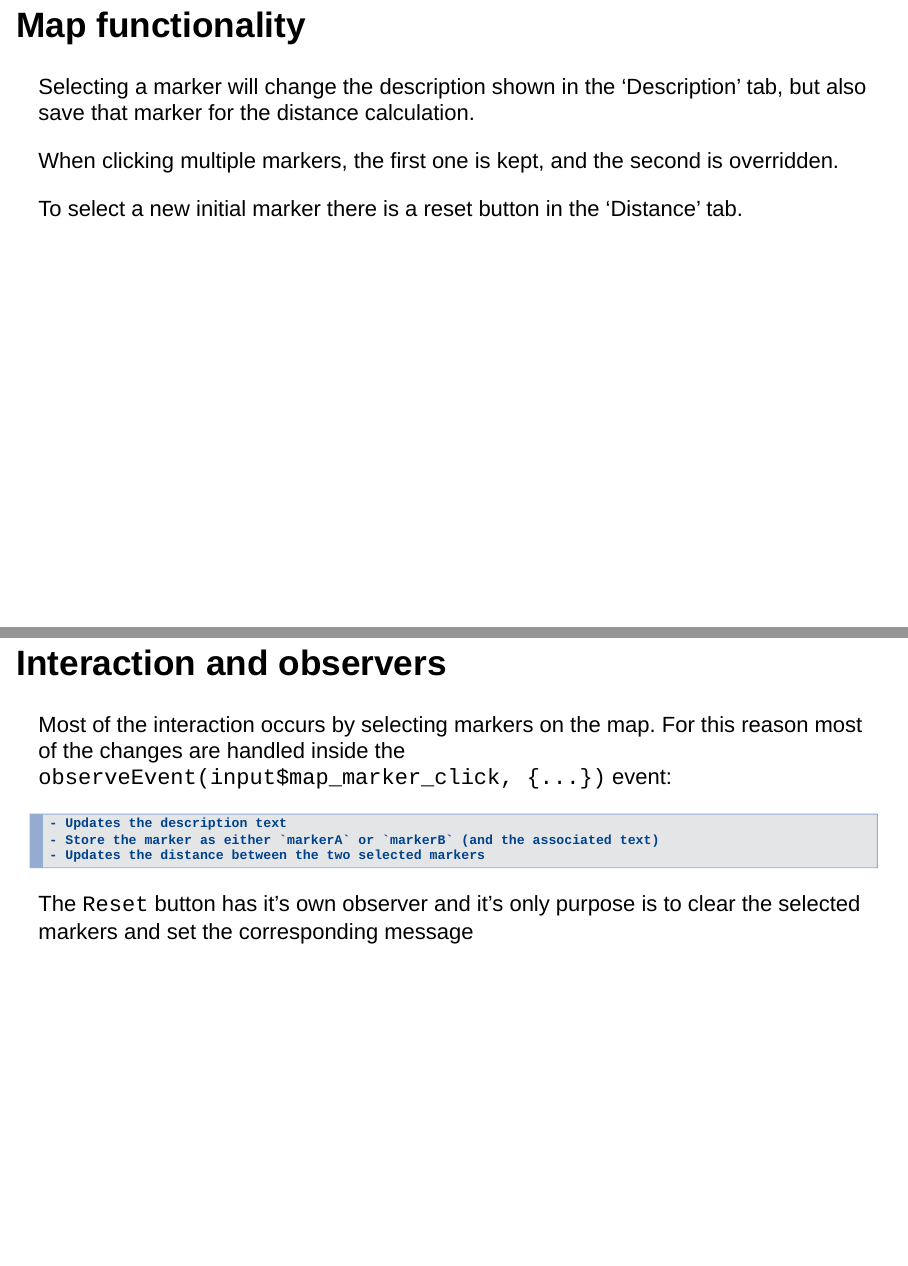
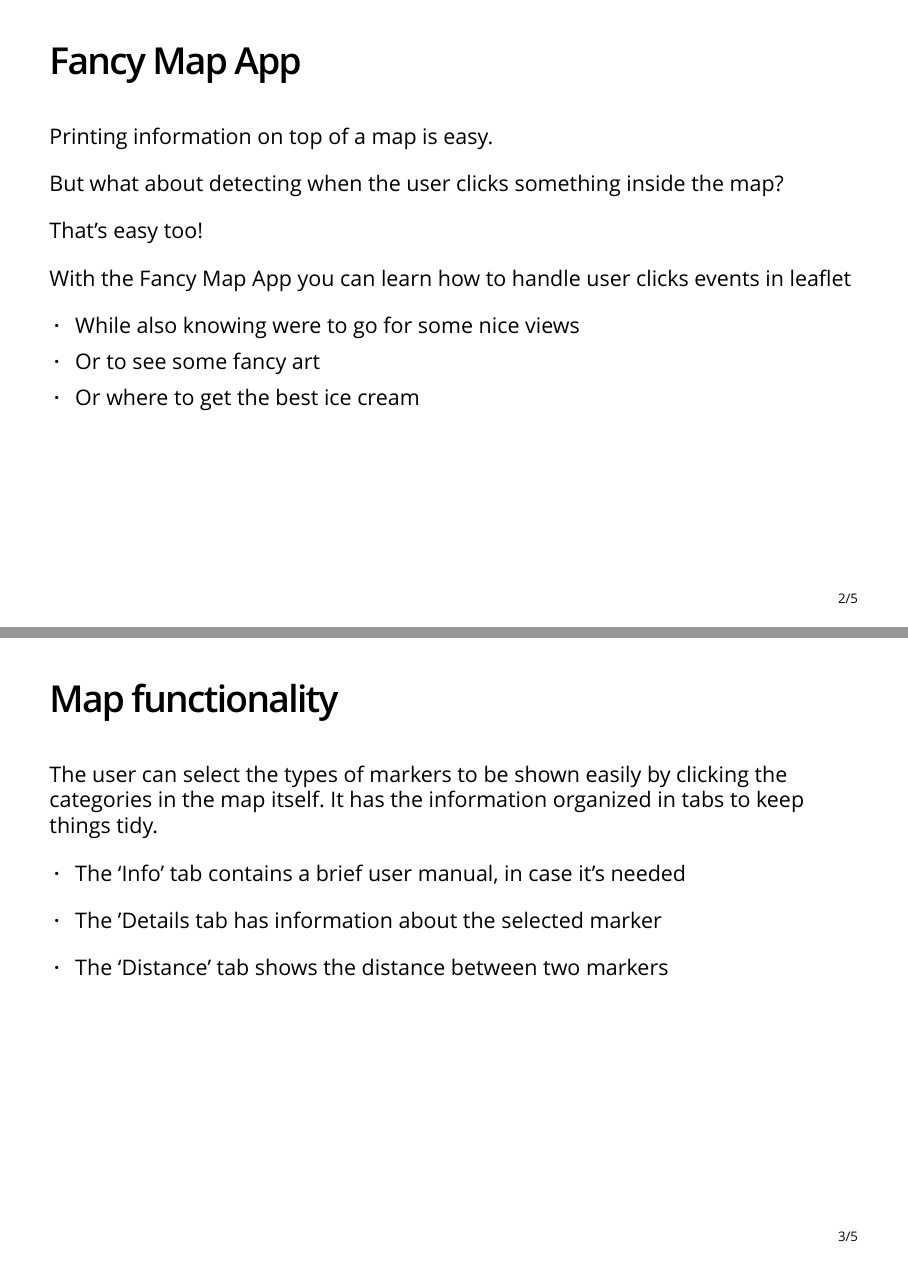
Before and after one commit to mbandi/ProgrammingAssignment13, an R Markdown document (index.Rmd): pages 3 and 4 of 5 before the commit and pages 2 and 3 of 5 after it, joined at a grey line. The pictures show the output file index.html that the author committed with the source, opened offline.

Commit message:
Slides remade

````diff
--- a/index.Rmd
+++ b/index.Rmd
@@ -2,7 +2,11 @@
 title: "Fancy Map App"
 author: "mbandi"
 date: "`r Sys.Date()`"
-output: slidy_presentation
+output:
+    ioslides_presentation:
+      transition: slower
+      theme: cosmo
+      highlight: tango
 ---
 
 ```{r setup, include=FALSE}
@@ -11,13 +15,15 @@ knitr::opts_chunk$set(echo = FALSE)
 
 ## Fancy Map App
 
-The Fancy Map App is an extension of the leaflet assignment.
+Printing information on top of a map is easy.
 
+But what about detecting when the user clicks something inside the map?
 
-It has a sidebar with two tabs
+That's easy too!
 
-    - The first tab is used to display the selected marker description.
-    - The second tab is used to show the distance between two markers.
+With the Fancy Map App you can learn how to handle user clicks events in leaflet
 
-The main panel is for the map
+> - While also knowing were to go for some nice views
+> - Or to see some fancy art
+> - Or where to get the best ice cream
 
@@ -26,21 +30,15 @@ The main panel is for the map
 
 ## Map functionality
 
-Selecting a marker will change the description shown in the 'Description' tab, but also save that marker for the distance calculation.
+The user can select the types of markers to be shown easily by clicking the categories in the map itself.
+It has the information organized in tabs to keep things tidy.
 
-When clicking multiple markers, the first one is kept, and the second is overridden.
+- The 'Info' tab contains a brief user manual, in case it's needed
 
-To select a new initial marker there is a reset button in the 'Distance' tab.
+- The 'Details tab has information about the selected marker
 
-## Interaction and observers
+- The 'Distance' tab shows the distance between two markers
 
-Most of the interaction occurs by selecting markers on the map. For this reason most of the changes are handled inside the `observeEvent(input$map_marker_click, {...})` event:
-
-    - Updates the description text
-    - Store the marker as either `markerA` or `markerB` (and the associated text)
-    - Updates the distance between the two selected markers
-
-The `Reset` button has it's own observer and it's only purpose is to clear the selected markers and set the corresponding message
 
 ## Distance calculation
 
````
Also changed, not shown: index.html, index.Rmd (14 more changed lines).
